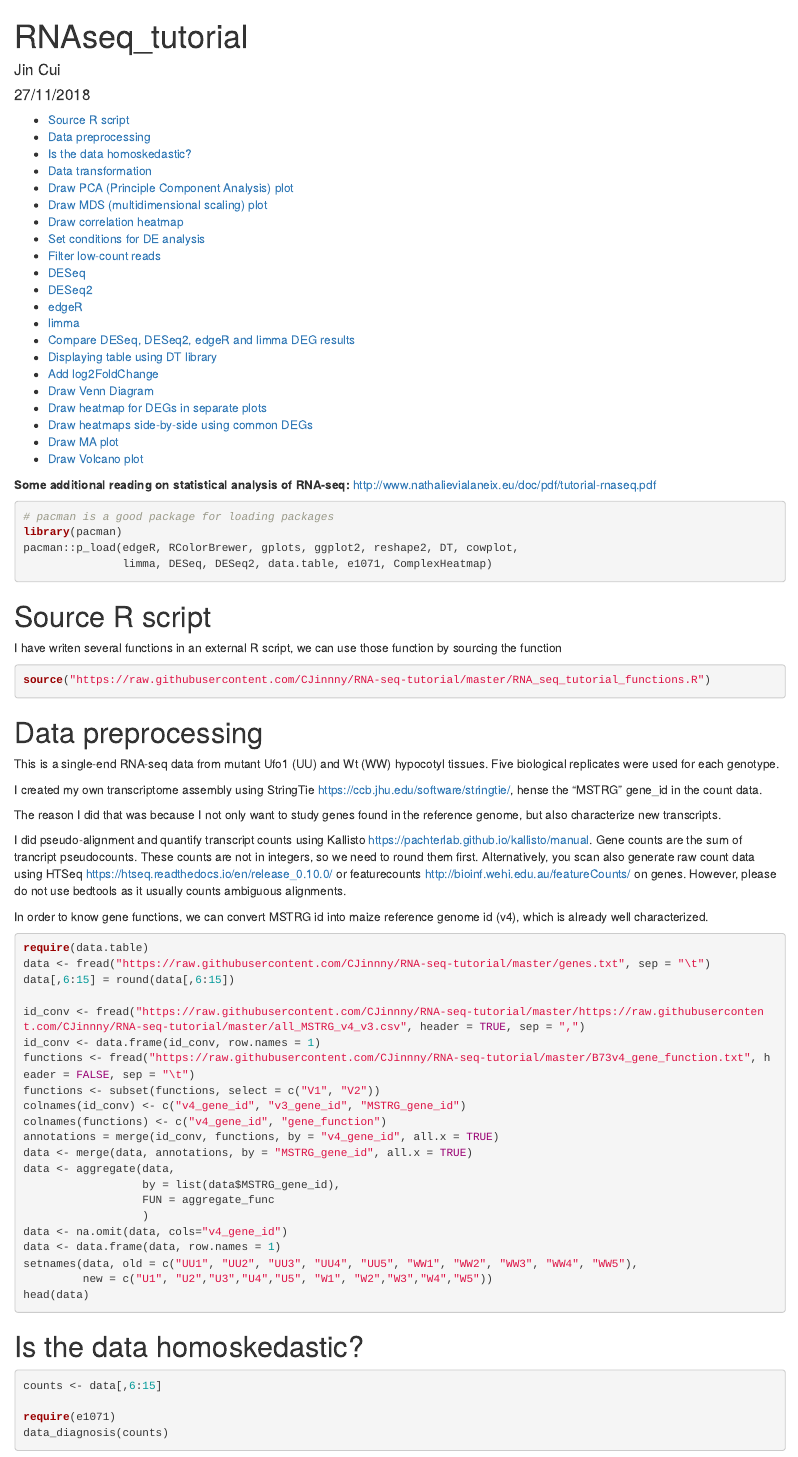
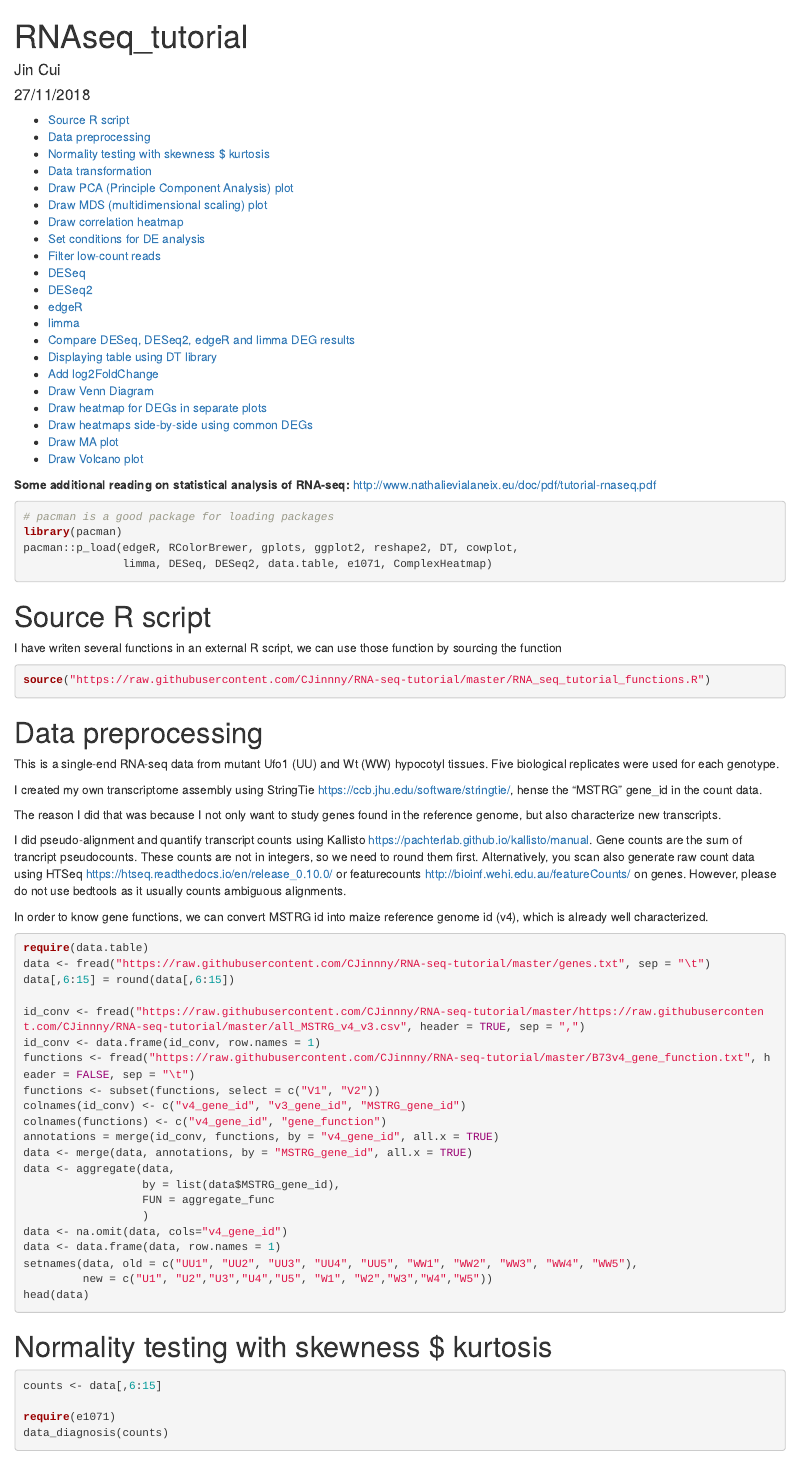
Before and after one commit to CJinnny/RNA-seq-tutorial, an R Markdown document (RNAseq_tutorial.Rmd): the page in a window 1100 px wide, from its top. Rendered offline with R 4.5, knitr and Pandoc, with nearby package versions; the code chunks are not run, so their results and figures are left out.

Commit message:
Update RNAseq_tutorial.Rmd

````diff
--- a/RNAseq_tutorial.Rmd
+++ b/RNAseq_tutorial.Rmd
@@ -67,7 +67,7 @@ setnames(data, old = c("UU1", "UU2", "UU3", "UU4", "UU5", "WW1", "WW2", "WW3", "
 head(data)
 ```
 
-# Is the data homoskedastic?
+# Normality testing with skewness $ kurtosis
 
 ```{r warning=FALSE}
 counts <- data[,6:15]
````
